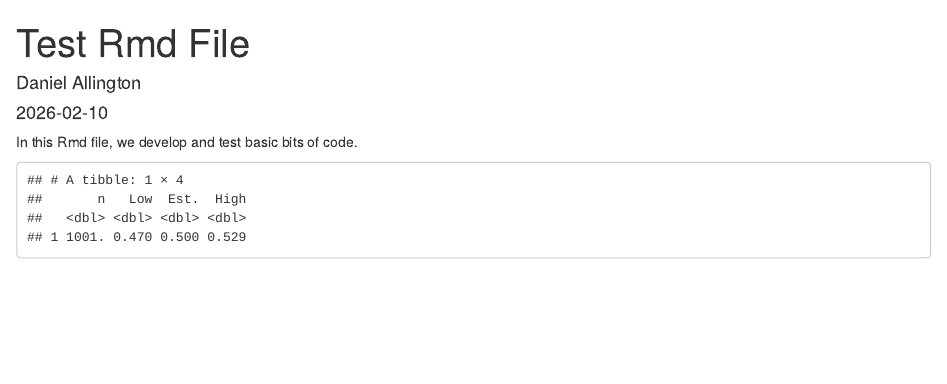
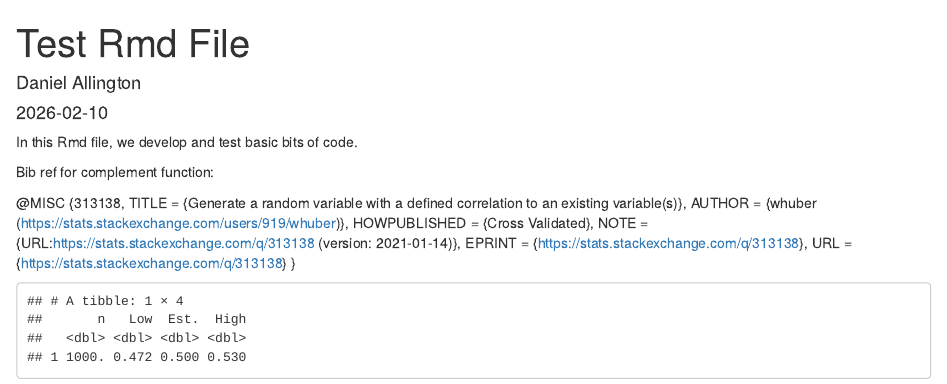
Before and after one commit to daniel-allington/samplesim, an R Markdown document (test-file.Rmd): the page in a window 1100 px wide, from its top. Rendered offline with R 4.5, knitr and Pandoc, with nearby package versions; code that draws random numbers runs with fixed seeds of ours.

Commit message:
Appears to work now!

````diff
--- a/test-file.Rmd
+++ b/test-file.Rmd
@@ -18,6 +18,14 @@ library(purrr)
 population.p <- .5
 population.N <- 10000
 
-population <- c(rep(1, population.N * population.p), rep(0, population.N * (1 - population.p)))
+population <- c(
+  rep(1, population.N * population.p),
+  rep(0, population.N * (1 - population.p)))
 ```
 
+Bib ref for complement function:
+
+@MISC {313138,
+    TITLE = {Generate a random variable with a defined correlation to an existing variable(s)},
+    AUTHOR = {whuber (https://stats.stackexchange.com/users/919/whuber)},
+    HOWPUBLISHED = {Cross Validated},
@@ -24,7 +37,13 @@ population <- c(rep(1, population.N * population.p), rep(0, population.N * (1 -
 ```{r}
-take.sample <- function(x, n) {
+complement <- function(x, rho) {
+  y <- rnorm(length(x))
+  x.perp <- residuals(lm(y ~ x))
+  rho * sd(x.perp) * x + x.perp * sd(y) * sqrt(1 - rho^2)
+}
+
+take.sample <- function(x, n, data.defect.correlation) {
   proportion.to.sample <- n / length(x)
-  y <- rnorm(n = n)
+  y <- complement(x, data.defect.correlation * 2)
   sampling.p <- ecdf(y)(y) * proportion.to.sample * 2
   x[runif(n = length(x)) < sampling.p]
 }
@@ -32,7 +51,7 @@ take.sample <- function(x, n) {
 (1:1000) %>%
   map(
     function(x) {
-      x <- take.sample(population, 1000)
+      x <- take.sample(population, 1000, 0.00)
       tibble(n = length(x), p = mean(x))
     }
   ) %>%
````
Also changed, not shown: test-file.Rmd (5 more changed lines).
